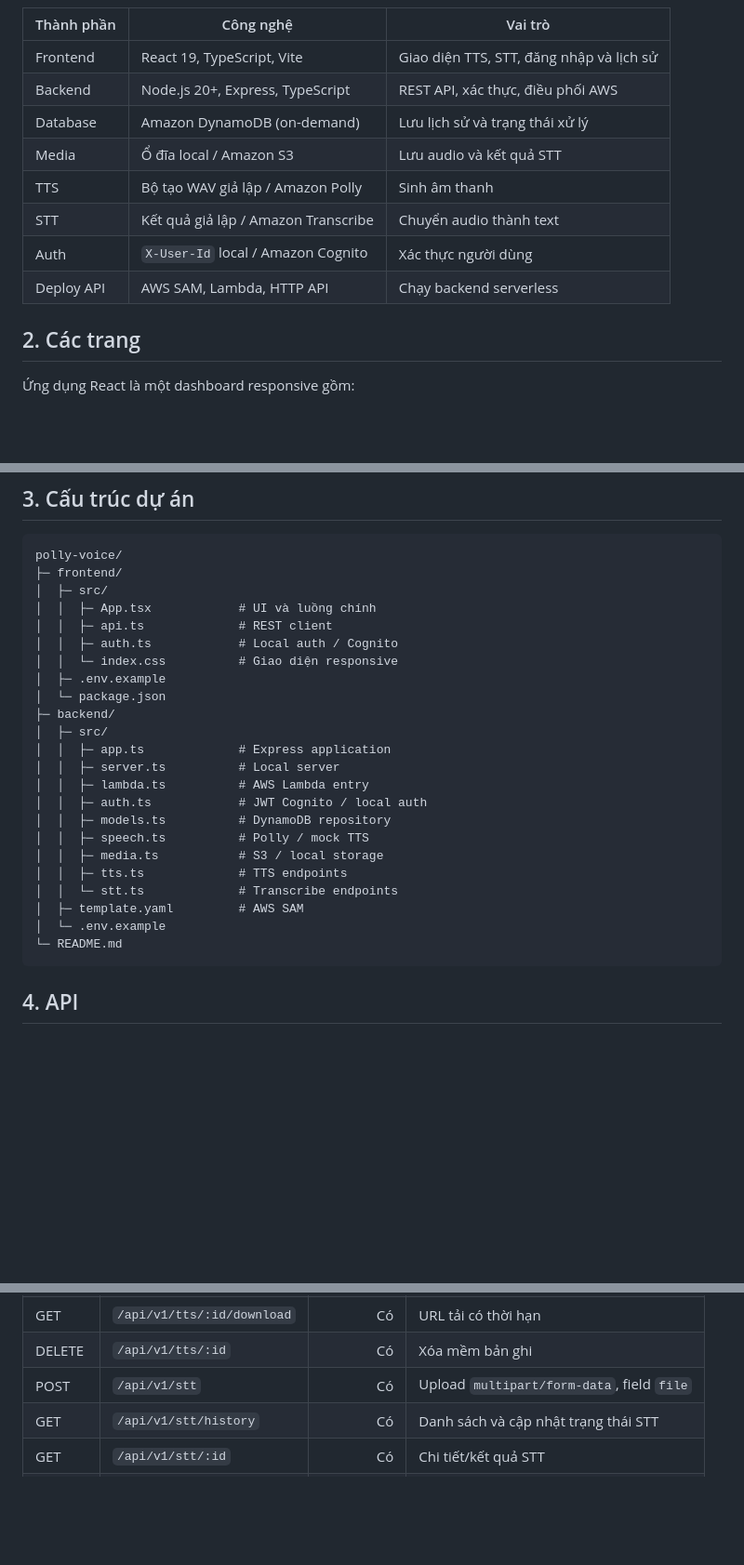
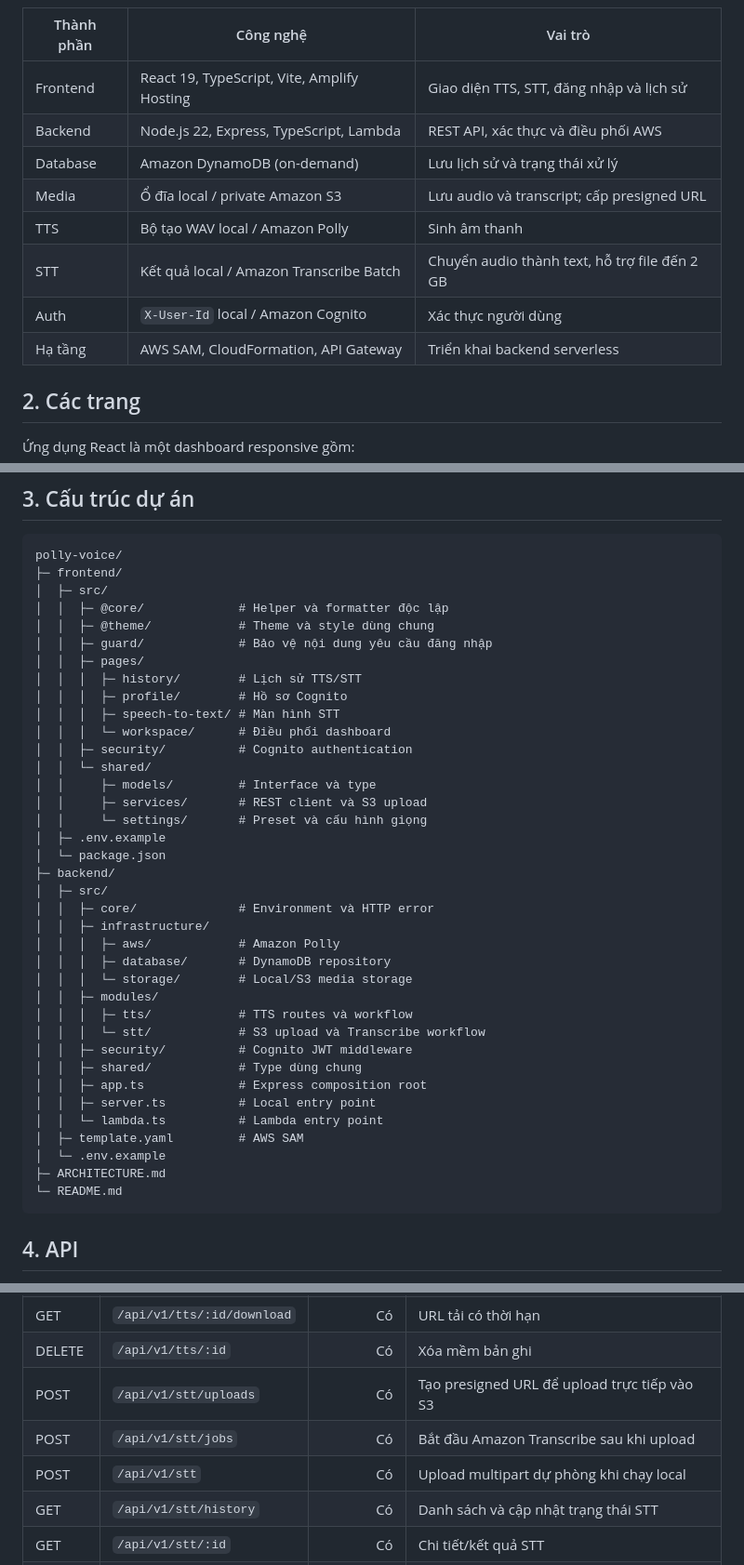
Before and after one commit to super-chickens-aws/polly-voice, a Markdown page: README.md, 3 parts joined by grey strips. Shown at 93% size. Drawn GitHub-style; blank space fills up the shorter version.

````diff
--- a/README.md
+++ b/README.md
@@ -25,14 +116,14 @@ flowchart LR
 
 | Thành phần | Công nghệ | Vai trò |
 |---|---|---|
-| Frontend | React 19, TypeScript, Vite | Giao diện TTS, STT, đăng nhập và lịch sử |
-| Backend | Node.js 20+, Express, TypeScript | REST API, xác thực, điều phối AWS |
+| Frontend | React 19, TypeScript, Vite, Amplify Hosting | Giao diện TTS, STT, đăng nhập và lịch sử |
+| Backend | Node.js 22, Express, TypeScript, Lambda | REST API, xác thực và điều phối AWS |
 | Database | Amazon DynamoDB (on-demand) | Lưu lịch sử và trạng thái xử lý |
-| Media | Ổ đĩa local / Amazon S3 | Lưu audio và kết quả STT |
-| TTS | Bộ tạo WAV giả lập / Amazon Polly | Sinh âm thanh |
-| STT | Kết quả giả lập / Amazon Transcribe | Chuyển audio thành text |
+| Media | Ổ đĩa local / private Amazon S3 | Lưu audio và transcript; cấp presigned URL |
+| TTS | Bộ tạo WAV local / Amazon Polly | Sinh âm thanh |
+| STT | Kết quả local / Amazon Transcribe Batch | Chuyển audio thành text, hỗ trợ file đến 2 GB |
 | Auth | `X-User-Id` local / Amazon Cognito | Xác thực người dùng |
-| Deploy API | AWS SAM, Lambda, HTTP API | Chạy backend serverless |
+| Hạ tầng | AWS SAM, CloudFormation, API Gateway | Triển khai backend serverless |
 
 ## 2. Các trang
 
@@ -49,25 +140,39 @@ flowchart LR
 polly-voice/
 ├─ frontend/
 │  ├─ src/
-│  │  ├─ App.tsx            # UI và luồng chính
-│  │  ├─ api.ts             # REST client
-│  │  ├─ auth.ts            # Local auth / Cognito
-│  │  └─ index.css          # Giao diện responsive
+│  │  ├─ @core/             # Helper và formatter độc lập
+│  │  ├─ @theme/            # Theme và style dùng chung
+│  │  ├─ guard/             # Bảo vệ nội dung yêu cầu đăng nhập
+│  │  ├─ pages/
+│  │  │  ├─ history/        # Lịch sử TTS/STT
+│  │  │  ├─ profile/        # Hồ sơ Cognito
+│  │  │  ├─ speech-to-text/ # Màn hình STT
+│  │  │  └─ workspace/      # Điều phối dashboard
+│  │  ├─ security/          # Cognito authentication
+│  │  └─ shared/
+│  │     ├─ models/         # Interface và type
+│  │     ├─ services/       # REST client và S3 upload
+│  │     └─ settings/       # Preset và cấu hình giọng
 │  ├─ .env.example
 │  └─ package.json
 ├─ backend/
 │  ├─ src/
-│  │  ├─ app.ts             # Express application
-│  │  ├─ server.ts          # Local server
-│  │  ├─ lambda.ts          # AWS Lambda entry
-│  │  ├─ auth.ts            # JWT Cognito / local auth
-│  │  ├─ models.ts          # DynamoDB repository
-│  │  ├─ speech.ts          # Polly / mock TTS
-│  │  ├─ media.ts           # S3 / local storage
-│  │  ├─ tts.ts             # TTS endpoints
-│  │  └─ stt.ts             # Transcribe endpoints
+│  │  ├─ core/              # Environment và HTTP error
+│  │  ├─ infrastructure/
+│  │  │  ├─ aws/            # Amazon Polly
+│  │  │  ├─ database/       # DynamoDB repository
+│  │  │  └─ storage/        # Local/S3 media storage
+│  │  ├─ modules/
+│  │  │  ├─ tts/            # TTS routes và workflow
+│  │  │  └─ stt/            # S3 upload và Transcribe workflow
+│  │  ├─ security/          # Cognito JWT middleware
+│  │  ├─ shared/            # Type dùng chung
+│  │  ├─ app.ts             # Express composition root
+│  │  ├─ server.ts          # Local entry point
+│  │  └─ lambda.ts          # Lambda entry point
 │  ├─ template.yaml         # AWS SAM
 │  └─ .env.example
+├─ ARCHITECTURE.md
 └─ README.md
 ```
 
@@ -85,7 +190,9 @@ Base URL local: `http://localhost:8080/api/v1`
 | GET | `/api/v1/tts/:id` | Có | Chi tiết một bản ghi |
 | GET | `/api/v1/tts/:id/download` | Có | URL tải có thời hạn |
 | DELETE | `/api/v1/tts/:id` | Có | Xóa mềm bản ghi |
-| POST | `/api/v1/stt` | Có | Upload `multipart/form-data`, field `file` |
+| POST | `/api/v1/stt/uploads` | Có | Tạo presigned URL để upload trực tiếp vào S3 |
+| POST | `/api/v1/stt/jobs` | Có | Bắt đầu Amazon Transcribe sau khi upload |
+| POST | `/api/v1/stt` | Có | Upload multipart dự phòng khi chạy local |
 | GET | `/api/v1/stt/history` | Có | Danh sách và cập nhật trạng thái STT |
 | GET | `/api/v1/stt/:id` | Có | Chi tiết/kết quả STT |
 | GET | `/api/v1/stt/:id/download` | Có | URL tải kết quả |
````
Also changed, not shown: other parts of README.md (+102 -11 lines).
